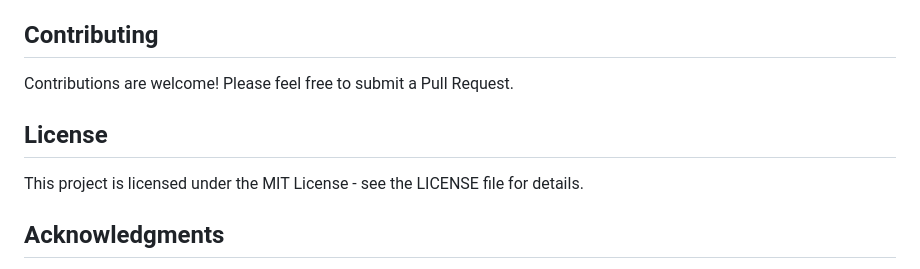
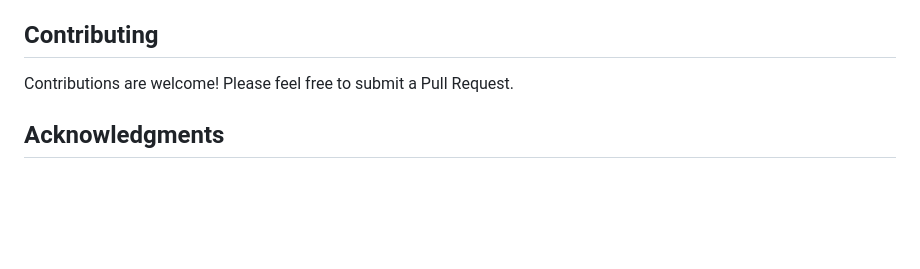
Before and after one commit to steveseguin/theo, a Markdown page: README.md, the part around the change. GitHub-like rendering; blank space fills up the shorter version.

```diff
--- a/README.md
+++ b/README.md
@@ -79,10 +79,6 @@ iframe.src = `https://vdo.socialstream.ninja/?ln&password=${password}&salt=vdo.n
 
 Contributions are welcome! Please feel free to submit a Pull Request.
 
-## License
-
-This project is licensed under the MIT License - see the LICENSE file for details.
-
 ## Acknowledgments
 
 - VDO.Ninja for their excellent WebRTC platform
```
